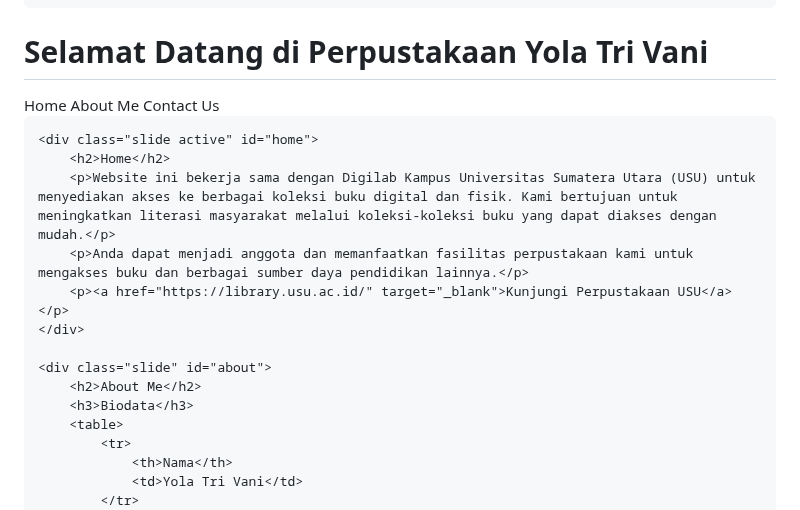
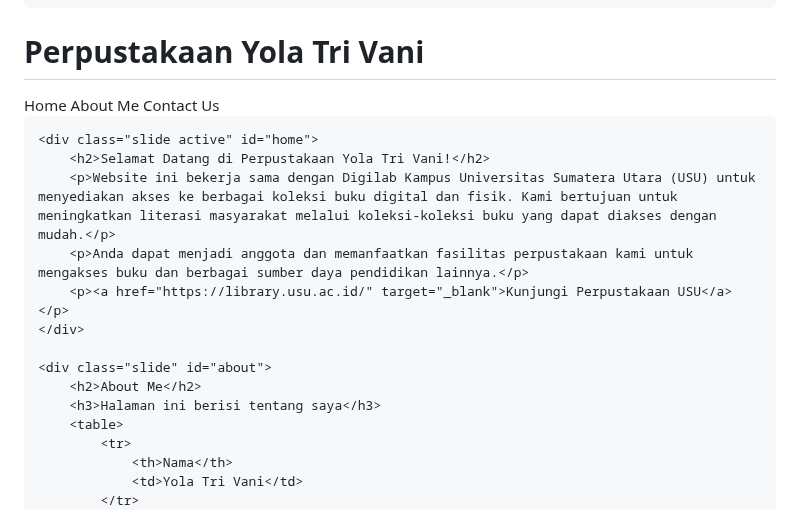
Before and after one commit to yolatrivani21/yolatrivani21.github.io, a Markdown page: README.md, the part around the change. Rendered like a GitHub page.

```diff
--- a/README.md
+++ b/README.md
@@ -105,7 +105,7 @@
 <body>
     <header>
         <div class="container">
-            <h1>Selamat Datang di Perpustakaan Yola Tri Vani</h1>
+            <h1>Perpustakaan Yola Tri Vani</h1>
             <nav class="navbar">
                 <a onclick="showSlide('home')">Home</a>
                 <a onclick="showSlide('about')">About Me</a>
@@ -115,7 +115,7 @@
     </header>
 
     <div class="slide active" id="home">
-        <h2>Home</h2>
+        <h2>Selamat Datang di Perpustakaan Yola Tri Vani!</h2>
         <p>Website ini bekerja sama dengan Digilab Kampus Universitas Sumatera Utara (USU) untuk menyediakan akses ke berbagai koleksi buku digital dan fisik. Kami bertujuan untuk meningkatkan literasi masyarakat melalui koleksi-koleksi buku yang dapat diakses dengan mudah.</p>
         <p>Anda dapat menjadi anggota dan memanfaatkan fasilitas perpustakaan kami untuk mengakses buku dan berbagai sumber daya pendidikan lainnya.</p>
         <p><a href="https://library.usu.ac.id/" target="_blank">Kunjungi Perpustakaan USU</a></p>
@@ -123,7 +123,7 @@
 
     <div class="slide" id="about">
         <h2>About Me</h2>
-        <h3>Biodata</h3>
+        <h3>Halaman ini berisi tentang saya</h3>
         <table>
             <tr>
                 <th>Nama</th>
```
